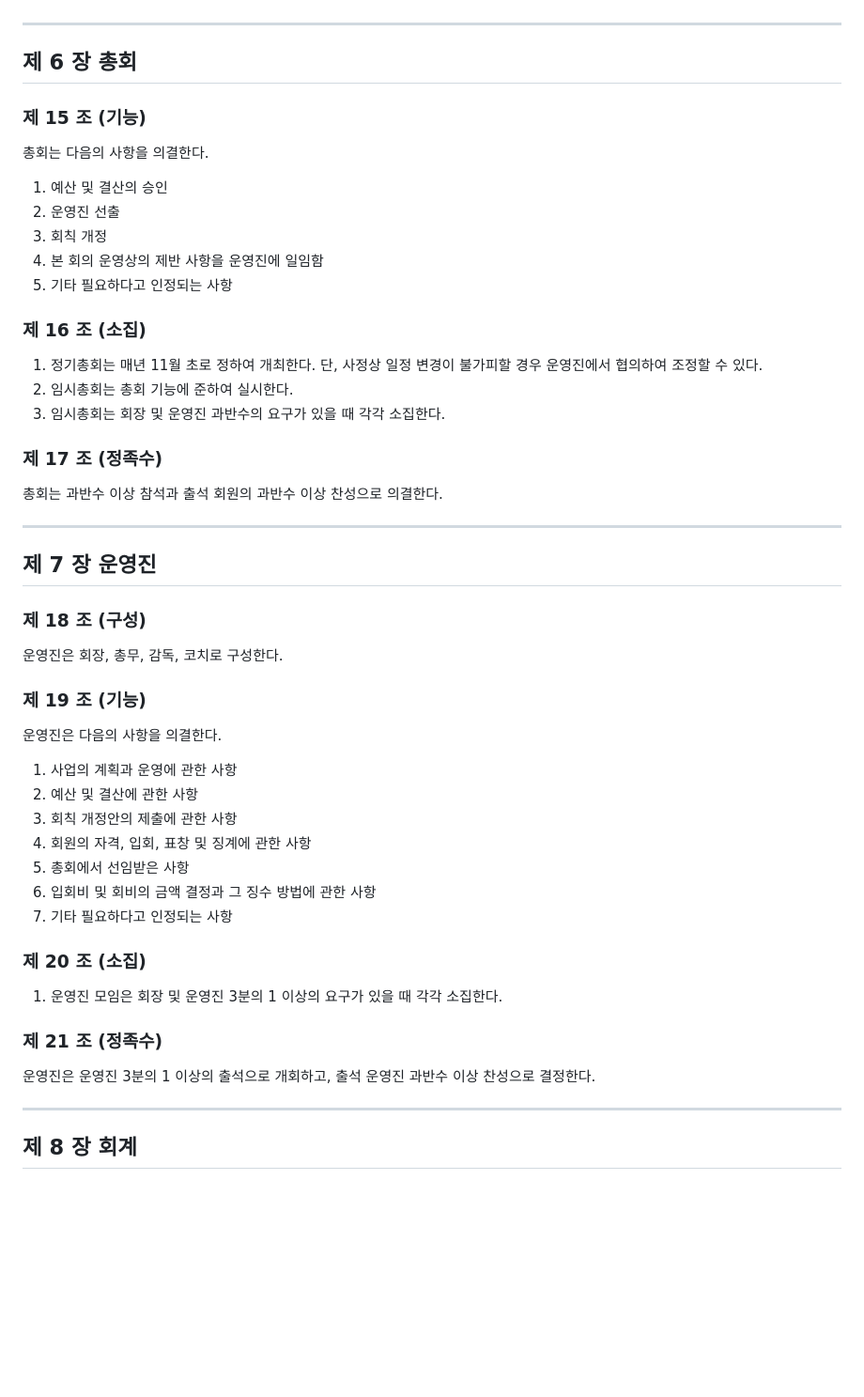
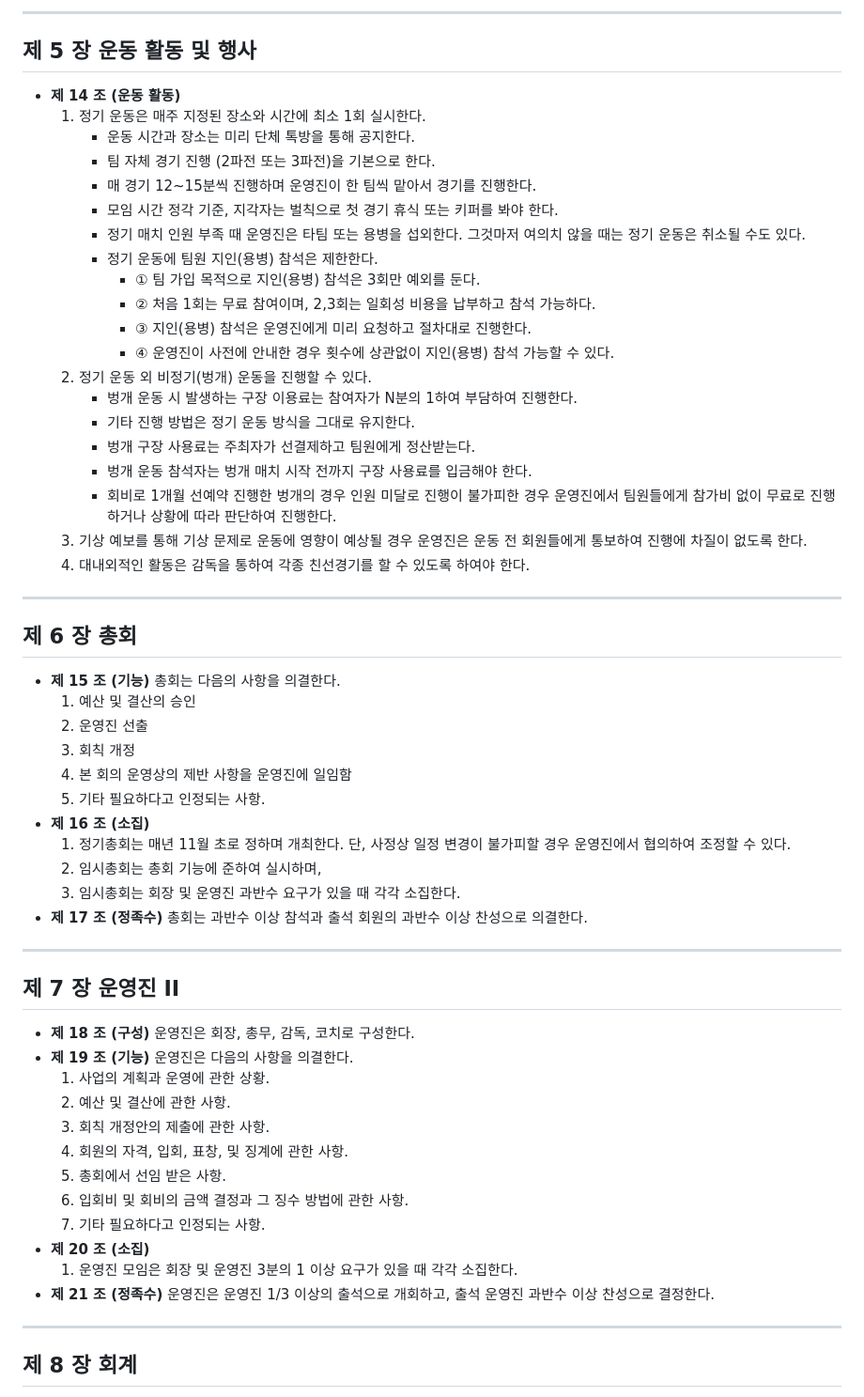
Before and after one commit to hansco80/tenfc_member, a Markdown page: rules_tenfc.md, the part around one of its changes. Shown at 94% size. Rendered like a GitHub page; blank space fills up the shorter version.

```diff
--- a/rules_tenfc.md
+++ b/rules_tenfc.md
@@ -32,47 +72,65 @@
+---
+
+## 제 5 장 운동 활동 및 행사
+
+* **제 14 조 (운동 활동)**
+  1) 정기 운동은 매주 지정된 장소와 시간에 최소 1회 실시한다.
+     - 운동 시간과 장소는 미리 단체 톡방을 통해 공지한다.
+     - 팀 자체 경기 진행 (2파전 또는 3파전)을 기본으로 한다.
+     - 매 경기 12~15분씩 진행하며 운영진이 한 팀씩 맡아서 경기를 진행한다.
+     - 모임 시간 정각 기준, 지각자는 벌칙으로 첫 경기 휴식 또는 키퍼를 봐야 한다.
+     - 정기 매치 인원 부족 때 운영진은 타팀 또는 용병을 섭외한다. 그것마저 여의치 않을 때는 정기 운동은 취소될 수도 있다.
+     - 정기 운동에 팀원 지인(용병) 참석은 제한한다.
+       - ① 팀 가입 목적으로 지인(용병) 참석은 3회만 예외를 둔다.
+       - ② 처음 1회는 무료 참여이며, 2,3회는 일회성 비용을 납부하고 참석 가능하다.
+       - ③ 지인(용병) 참석은 운영진에게 미리 요청하고 절차대로 진행한다.
+       - ④ 운영진이 사전에 안내한 경우 횟수에 상관없이 지인(용병) 참석 가능할 수 있다.
+  2) 정기 운동 외 비정기(벙개) 운동을 진행할 수 있다.
+     - 벙개 운동 시 발생하는 구장 이용료는 참여자가 N분의 1하여 부담하여 진행한다.
+     - 기타 진행 방법은 정기 운동 방식을 그대로 유지한다.
+     - 벙개 구장 사용료는 주최자가 선결제하고 팀원에게 정산받는다.
+     - 벙개 운동 참석자는 벙개 매치 시작 전까지 구장 사용료를 입금해야 한다.
+     - 회비로 1개월 선예약 진행한 벙개의 경우 인원 미달로 진행이 불가피한 경우 운영진에서 팀원들에게 참가비 없이 무료로 진행하거나 상황에 따라 판단하여 진행한다.
+  3) 기상 예보를 통해 기상 문제로 운동에 영향이 예상될 경우 운영진은 운동 전 회원들에게 통보하여 진행에 차질이 없도록 한다.
+  4) 대내외적인 활동은 감독을 통하여 각종 친선경기를 할 수 있도록 하여야 한다.
 
 ---
 
 ## 제 6 장 총회
 
-### 제 15 조 (기능)
-총회는 다음의 사항을 의결한다.
-1. 예산 및 결산의 승인
-2. 운영진 선출
-3. 회칙 개정
-4. 본 회의 운영상의 제반 사항을 운영진에 일임함
-5. 기타 필요하다고 인정되는 사항
-
-### 제 16 조 (소집)
-1. 정기총회는 매년 11월 초로 정하여 개최한다.
-단, 사정상 일정 변경이 불가피할 경우 운영진에서 협의하여 조정할 수 있다.
-2. 임시총회는 총회 기능에 준하여 실시한다.
-3. 임시총회는 회장 및 운영진 과반수의 요구가 있을 때 각각 소집한다.
-
-### 제 17 조 (정족수)
-총회는 과반수 이상 참석과 출석 회원의 과반수 이상 찬성으로 의결한다.
+* **제 15 조 (기능)**
+  총회는 다음의 사항을 의결한다.
+  1) 예산 및 결산의 승인
+  2) 운영진 선출
+  3) 회칙 개정
+  4) 본 회의 운영상의 제반 사항을 운영진에 일임함
+  5) 기타 필요하다고 인정되는 사항.
+* **제 16 조 (소집)**
+  1) 정기총회는 매년 11월 초로 정하며 개최한다. 단, 사정상 일정 변경이 불가피할 경우 운영진에서 협의하여 조정할 수 있다.
+  2) 임시총회는 총회 기능에 준하여 실시하며,
+  3) 임시총회는 회장 및 운영진 과반수 요구가 있을 때 각각 소집한다.
+* **제 17 조 (정족수)**
+  총회는 과반수 이상 참석과 출석 회원의 과반수 이상 찬성으로 의결한다.
 
 ---
 
-## 제 7 장 운영진
+## 제 7 장 운영진 II
 
-### 제 18 조 (구성)
-운영진은 회장, 총무, 감독, 코치로 구성한다.
-
-### 제 19 조 (기능)
-운영진은 다음의 사항을 의결한다.
-1. 사업의 계획과 운영에 관한 사항
-2. 예산 및 결산에 관한 사항
-3. 회칙 개정안의 제출에 관한 사항
-4. 회원의 자격, 입회, 표창 및 징계에 관한 사항
-5. 총회에서 선임받은 사항
-6. 입회비 및 회비의 금액 결정과 그 징수 방법에 관한 사항
-7. 기타 필요하다고 인정되는 사항
-
-### 제 20 조 (소집)
-1. 운영진 모임은 회장 및 운영진 3분의 1 이상의 요구가 있을 때 각각 소집한다.
-
-### 제 21 조 (정족수)
-운영진은 운영진 3분의 1 이상의 출석으로 개회하고, 출석 운영진 과반수 이상 찬성으로 결정한다.
+* **제 18 조 (구성)**
+  운영진은 회장, 총무, 감독, 코치로 구성한다.
+* **제 19 조 (기능)**
+  운영진은 다음의 사항을 의결한다.
+  1) 사업의 계획과 운영에 관한 상황.
+  2) 예산 및 결산에 관한 사항.
+  3) 회칙 개정안의 제출에 관한 사항.
+  4) 회원의 자격, 입회, 표창, 및 징계에 관한 사항.
+  5) 총회에서 선임 받은 사항.
+  6) 입회비 및 회비의 금액 결정과 그 징수 방법에 관한 사항.
+  7) 기타 필요하다고 인정되는 사항.
+* **제 20 조 (소집)**
+  1) 운영진 모임은 회장 및 운영진 3분의 1 이상 요구가 있을 때 각각 소집한다.
+* **제 21 조 (정족수)**
+  운영진은 운영진 1/3 이상의 출석으로 개회하고, 출석 운영진 과반수 이상 찬성으로 결정한다.
 
 ---
 
```
Also changed, not shown: other parts of rules_tenfc.md (+83 -51 lines).
